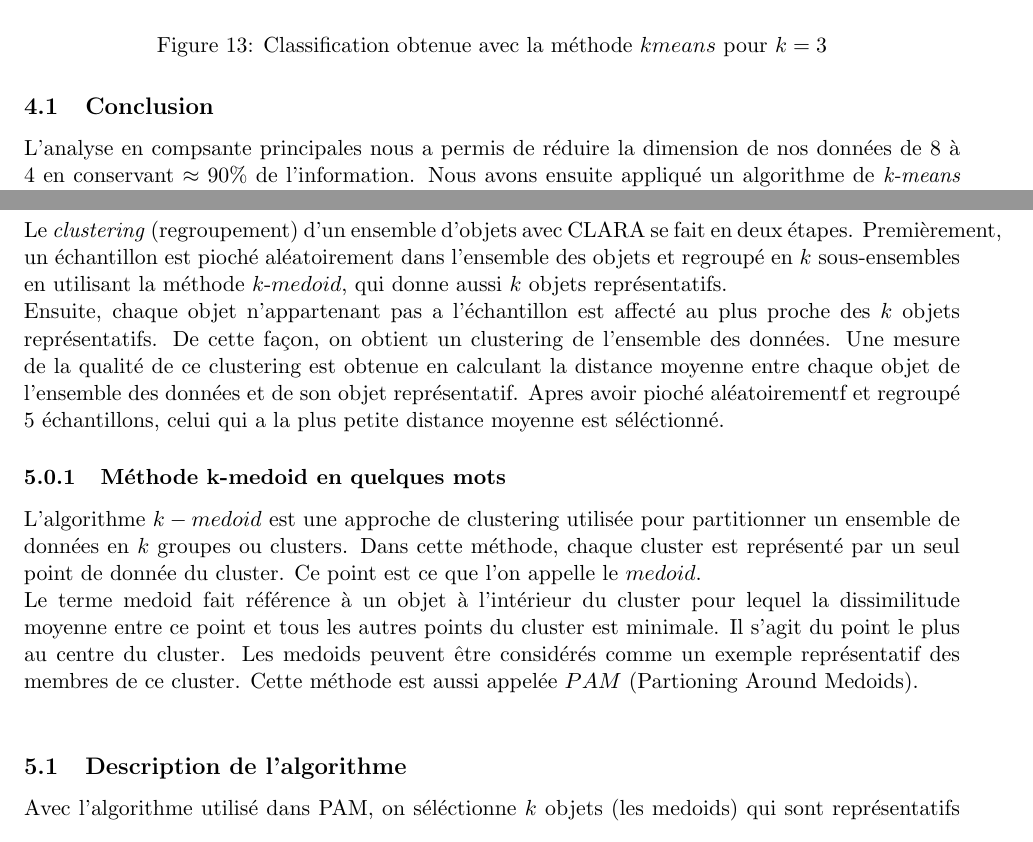
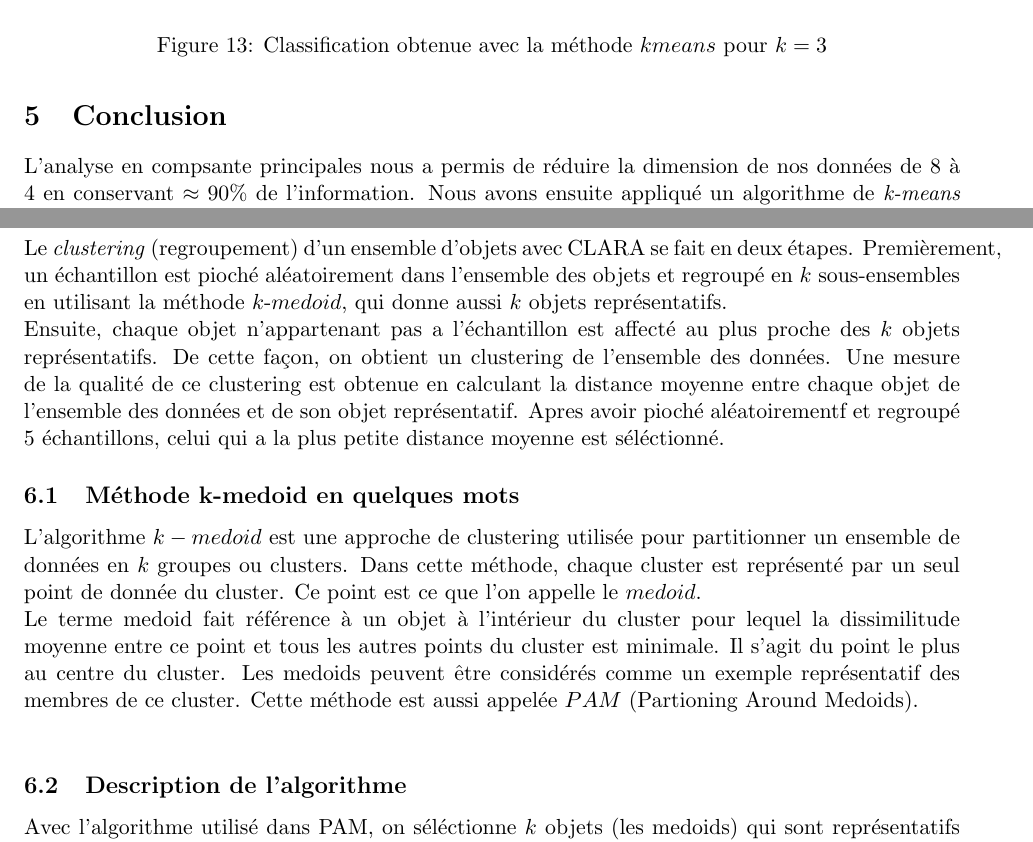
Before and after one commit to HuylenbroeckFlorent/BA3_Stat-multi_Projet, a LaTeX document (report/report.tex): two parts of pages 11 and 12 of 14, joined at a grey line, cut so that both start at the same text. Compiled offline with pdfLaTeX.

Commit message:
section/subsection edit

```diff
--- a/report/report.tex
+++ b/report/report.tex
@@ -127,7 +127,7 @@ La fonction $kmean$ appliquée sur nos composantes nous permet d'obtenir une cla
 \includegraphics[scale=1]{class.png}
 \caption{Classification obtenue avec la méthode $kmeans$ pour $k=3$}
 \end{figure}
-\subsection{Conclusion}
+\section{Conclusion}
 L'analyse en compsante principales nous a permis de réduire la dimension de nos données de 8 à 4 en conservant $\approx 90\% $ de l'information. Nous avons ensuite appliqué un algorithme de \emph{k-means clustering} afin de classifier nos données. Il est compliqué de discuter de la cohérence de cette classification étant donné l'aspect aléatoire et la similarité de nos variables dans le jeu de données originel.
 \newpage
 \section{CLARA (Clustering LARge Applications}
@@ -135,7 +135,7 @@ L'analyse en compsante principales nous a permis de réduire la dimension de nos
 Le \emph{clustering} (regroupement) d'un ensemble d'objets avec CLARA se fait en deux étapes. Premièrement, un échantillon est pioché aléatoirement dans l'ensemble des objets et regroupé en $k$ sous-ensembles en utilisant la méthode $k$-$medoid$, qui donne aussi $k$ objets représentatifs.\\
 Ensuite, chaque objet n'appartenant pas a l'échantillon est affecté au plus proche des $k$ objets représentatifs. De cette façon, on obtient un clustering de l'ensemble des données. Une mesure de la qualité de ce clustering est obtenue en calculant la distance moyenne entre chaque objet de l'ensemble des données et de son objet représentatif. Apres avoir pioché aléatoirementf et regroupé 5 échantillons, celui qui a la plus petite distance moyenne est séléctionné.
 
-\subsubsection{Méthode k-medoid en quelques mots}
+\subsection{Méthode k-medoid en quelques mots}
 L'algorithme $k-medoid$ est une approche de clustering utilisée pour partitionner un ensemble de données en $k$ groupes ou clusters. Dans cette méthode, chaque cluster est représenté par un seul point de donnée du cluster. Ce point est ce que l'on appelle le $medoid$.\\
 Le terme medoid fait référence à un objet à l'intérieur du cluster pour lequel la dissimilitude moyenne entre ce point et tous les autres points du cluster est minimale. Il s'agit du point le plus au centre du cluster. Les medoids peuvent être considérés comme un exemple représentatif des membres de ce cluster.
 Cette méthode est aussi appelée $PAM$ (Partioning Around Medoids).\\
```
Also changed, not shown: report/report.pdf, 4 other files.
